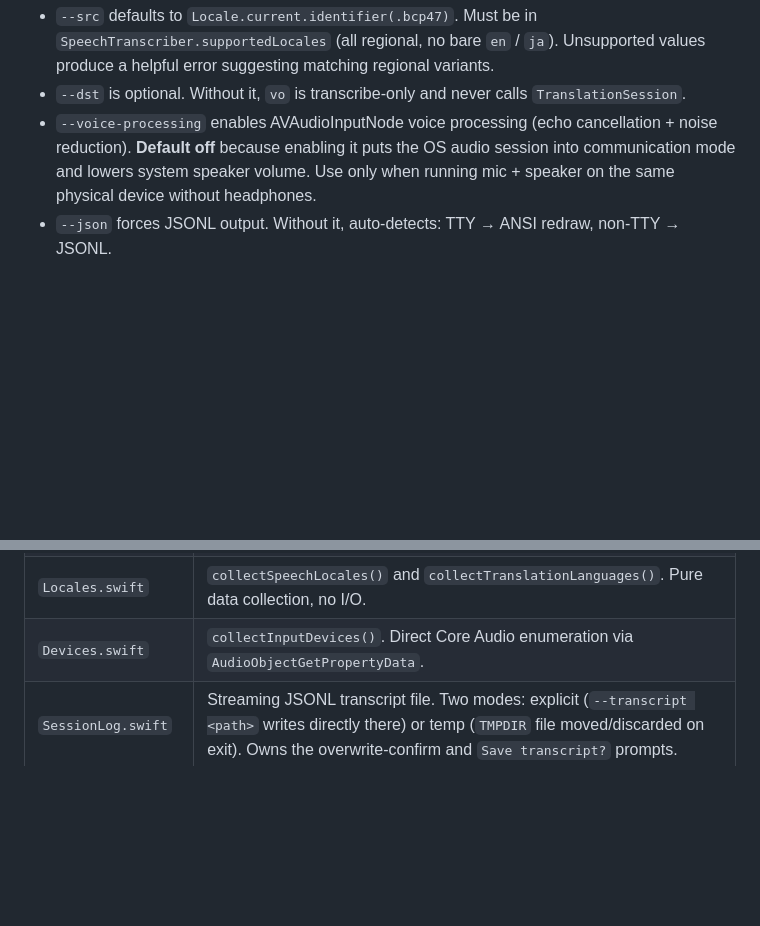
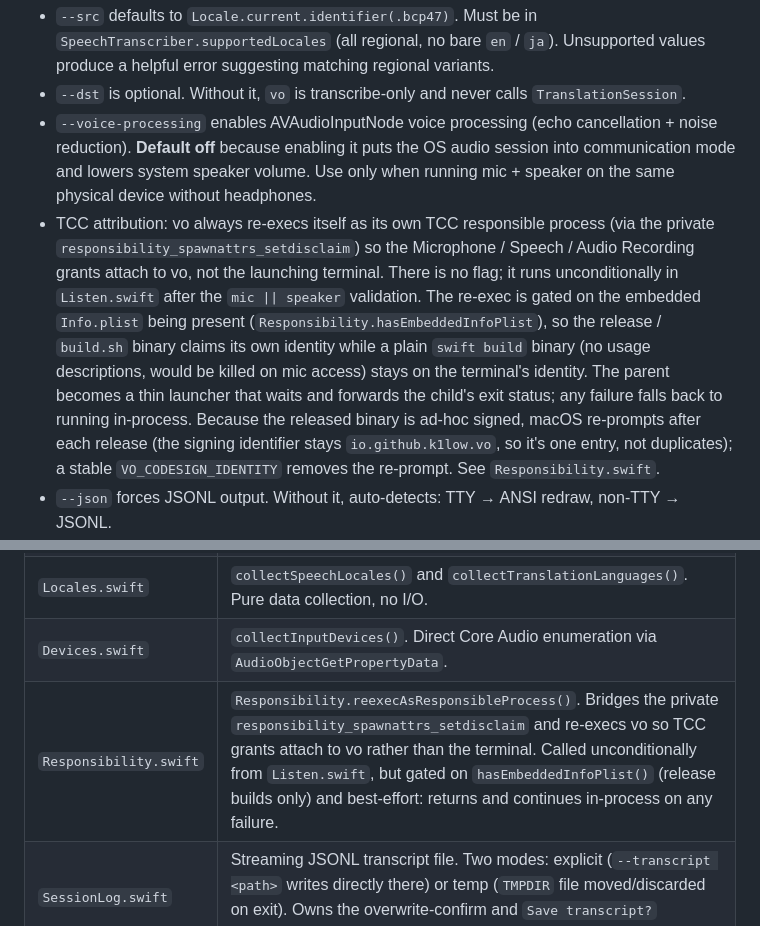
Before and after one commit to kingsword09/dicta, a Markdown page: CLAUDE.md, 2 parts joined by grey strips. GitHub-like rendering; blank space fills up the shorter version.

```diff
--- a/CLAUDE.md
+++ b/CLAUDE.md
@@ -51,6 +51,7 @@ vo [--src LOCALE] [--dst LOCALE] [--no-mic] [--no-speaker]
 - `--src` defaults to `Locale.current.identifier(.bcp47)`. Must be in `SpeechTranscriber.supportedLocales` (all regional, no bare `en` / `ja`). Unsupported values produce a helpful error suggesting matching regional variants.
 - `--dst` is optional. Without it, `vo` is transcribe-only and never calls `TranslationSession`.
 - `--voice-processing` enables AVAudioInputNode voice processing (echo cancellation + noise reduction). **Default off** because enabling it puts the OS audio session into communication mode and lowers system speaker volume. Use only when running mic + speaker on the same physical device without headphones.
+- TCC attribution: vo always re-execs itself as its own TCC responsible process (via the private `responsibility_spawnattrs_setdisclaim`) so the Microphone / Speech / Audio Recording grants attach to vo, not the launching terminal. There is no flag; it runs unconditionally in `Listen.swift` after the `mic || speaker` validation. The re-exec is gated on the embedded `Info.plist` being present (`Responsibility.hasEmbeddedInfoPlist`), so the release / `build.sh` binary claims its own identity while a plain `swift build` binary (no usage descriptions, would be killed on mic access) stays on the terminal's identity. The parent becomes a thin launcher that waits and forwards the child's exit status; any failure falls back to running in-process. Because the released binary is ad-hoc signed, macOS re-prompts after each release (the signing identifier stays `io.github.k1low.vo`, so it's one entry, not duplicates); a stable `VO_CODESIGN_IDENTITY` removes the re-prompt. See `Responsibility.swift`.
 - `--json` forces JSONL output. Without it, auto-detects: TTY → ANSI redraw, non-TTY → JSONL.
 - `--transcript PATH` streams finalized chunks as JSONL into `PATH`. Without it, vo streams the same JSONL into a temp file under `TMPDIR` and at Ctrl-C asks `Save transcript to ./vo-<stamp>.jsonl? [Y/n/<path>]`. If the chosen target (or `PATH` itself) exists, vo prompts `Overwrite? [y/N]`. Memory usage stays bounded across long sessions because nothing is buffered.
 
@@ -100,6 +101,7 @@ The whole pipeline is one TaskGroup orchestrating two parallel channels (mic + s
 | `Doctor.swift` | `runDoctor(json:)`. Gathers OS info, speech model status, translation language list, input device list via the helpers below, then renders human text or JSON. |
 | `Locales.swift` | `collectSpeechLocales()` and `collectTranslationLanguages()`. Pure data collection, no I/O. |
 | `Devices.swift` | `collectInputDevices()`. Direct Core Audio enumeration via `AudioObjectGetPropertyData`. |
+| `Responsibility.swift` | `Responsibility.reexecAsResponsibleProcess()`. Bridges the private `responsibility_spawnattrs_setdisclaim` and re-execs vo so TCC grants attach to vo rather than the terminal. Called unconditionally from `Listen.swift`, but gated on `hasEmbeddedInfoPlist()` (release builds only) and best-effort: returns and continues in-process on any failure. |
 | `SessionLog.swift` | Streaming JSONL transcript file. Two modes: explicit (`--transcript <path>` writes directly there) or temp (`TMPDIR` file moved/discarded on exit). Owns the overwrite-confirm and `Save transcript?` prompts. |
 
 ### Key invariants in `StreamRenderer`
```
Also changed, not shown: README.md (+15 -1 lines).
